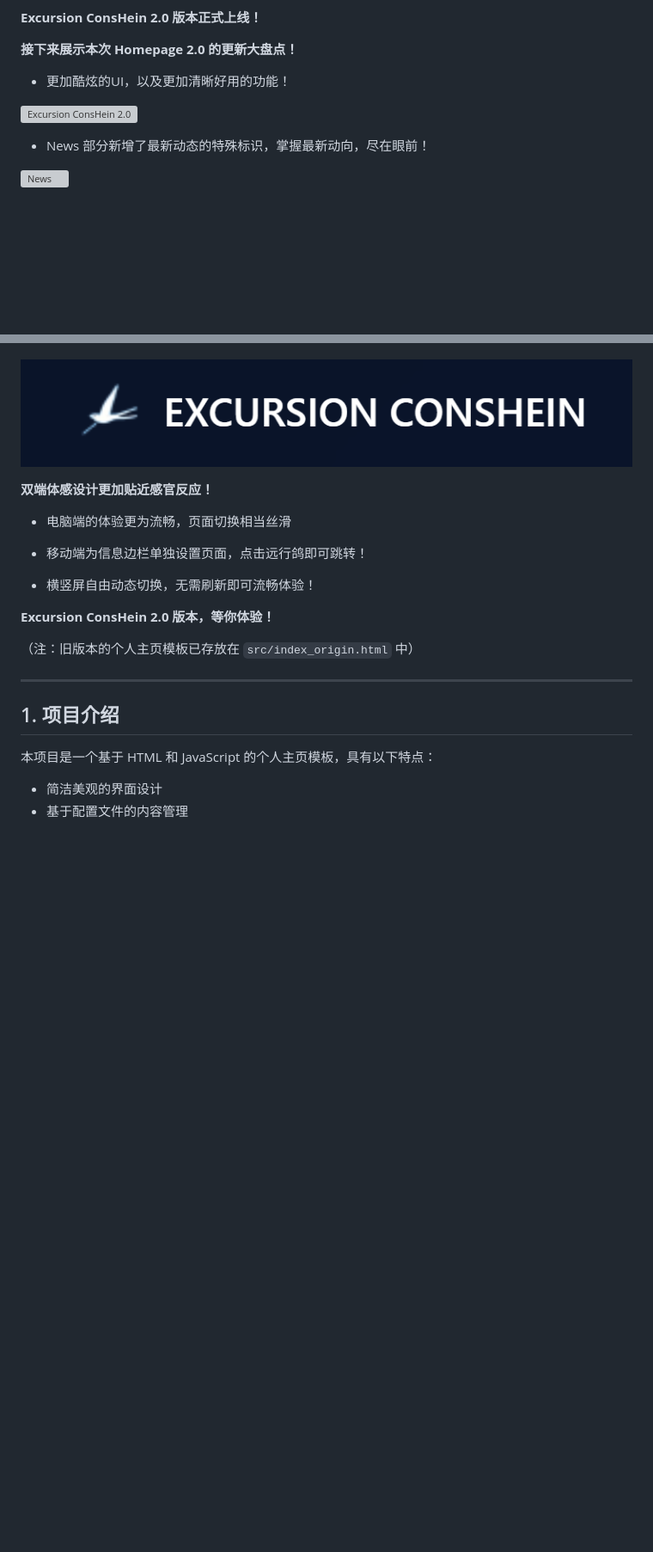
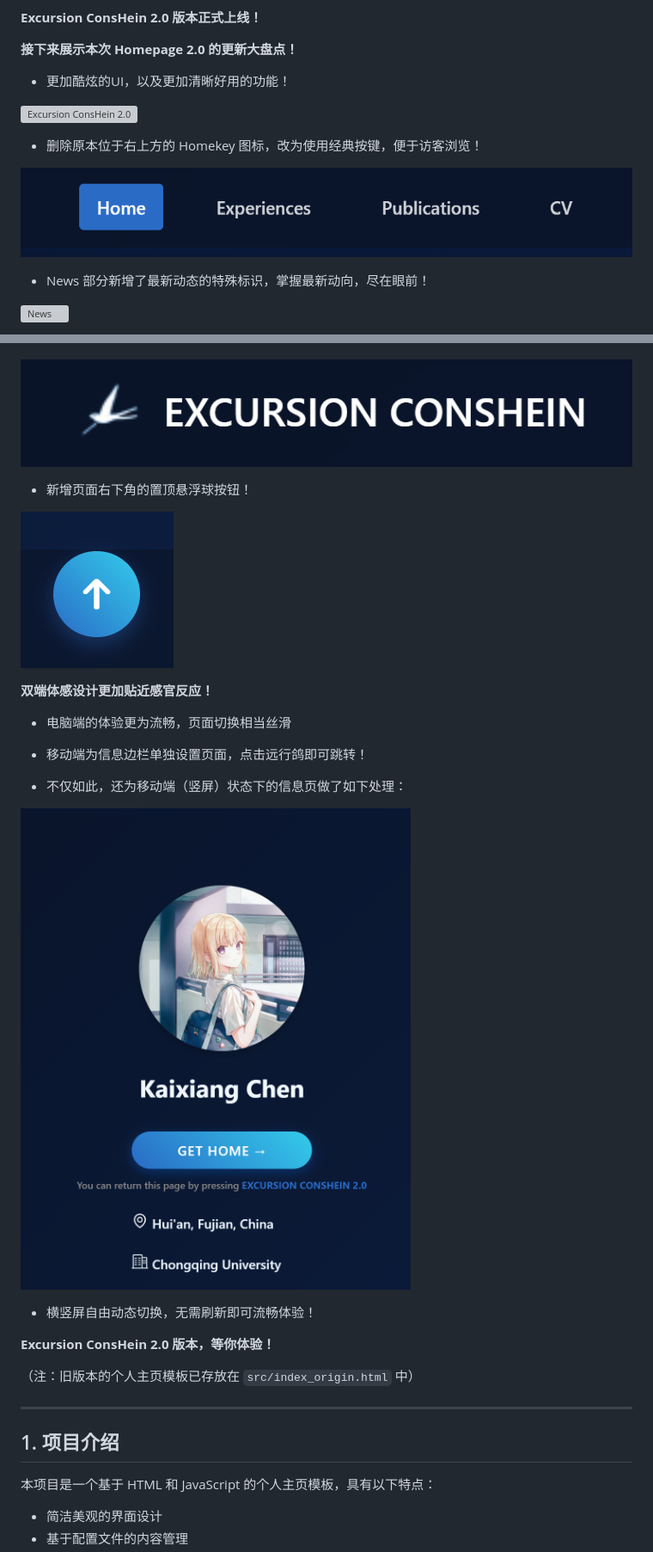
Before and after one commit to Chen-Kaixiang-HuiAn/Chen-Kaixiang-HuiAn.github.io, a Markdown page: README_zh.md, 2 parts joined by grey strips. Shown: that part at 86% size. GitHub-like rendering; pictures changed too: images/preview2.0/interface_mobile.png (added), images/preview2.0/interface_nav.png (added), images/preview2.0/return.png (added); blank space fills up the shorter version; grey boxes are pictures that could not be loaded.

```diff
--- a/README_zh.md
+++ b/README_zh.md
@@ -20,6 +20,10 @@ Update: 2025-09-15
 
 ![Excursion ConsHein 2.0](./images/preview2.0/interface.png)
 
+- 删除原本位于右上方的 Homekey 图标，改为使用经典按键，便于访客浏览！
+
+![nav](./images/preview2.0/interface_nav.png)
+
 - News 部分新增了最新动态的特殊标识，掌握最新动向，尽在眼前！
 
 ![News](./images/preview2.0/interface_news.png)
@@ -41,11 +45,19 @@ Update: 2025-09-15
 
 ![logo](./images/preview2.0/topleft.png)
 
+- 新增页面右下角的置顶悬浮球按钮！
+
+![置顶按钮](./images/preview2.0/return.png)
+
 **双端体感设计更加贴近感官反应！**
 
 - 电脑端的体验更为流畅，页面切换相当丝滑
 
 - 移动端为信息边栏单独设置页面，点击远行鸽即可跳转！
+
+- 不仅如此，还为移动端（竖屏）状态下的信息页做了如下处理：
+
+![移动端](./images/preview2.0/interface_mobile.png)
 
 - 横竖屏自由动态切换，无需刷新即可流畅体验！
 
```
Also changed, not shown: other parts of README_zh.md (+4 -2 lines), README.md (+19 -5 lines), images/homepage/homekey/homekey.png (deleted), 1 other file.
